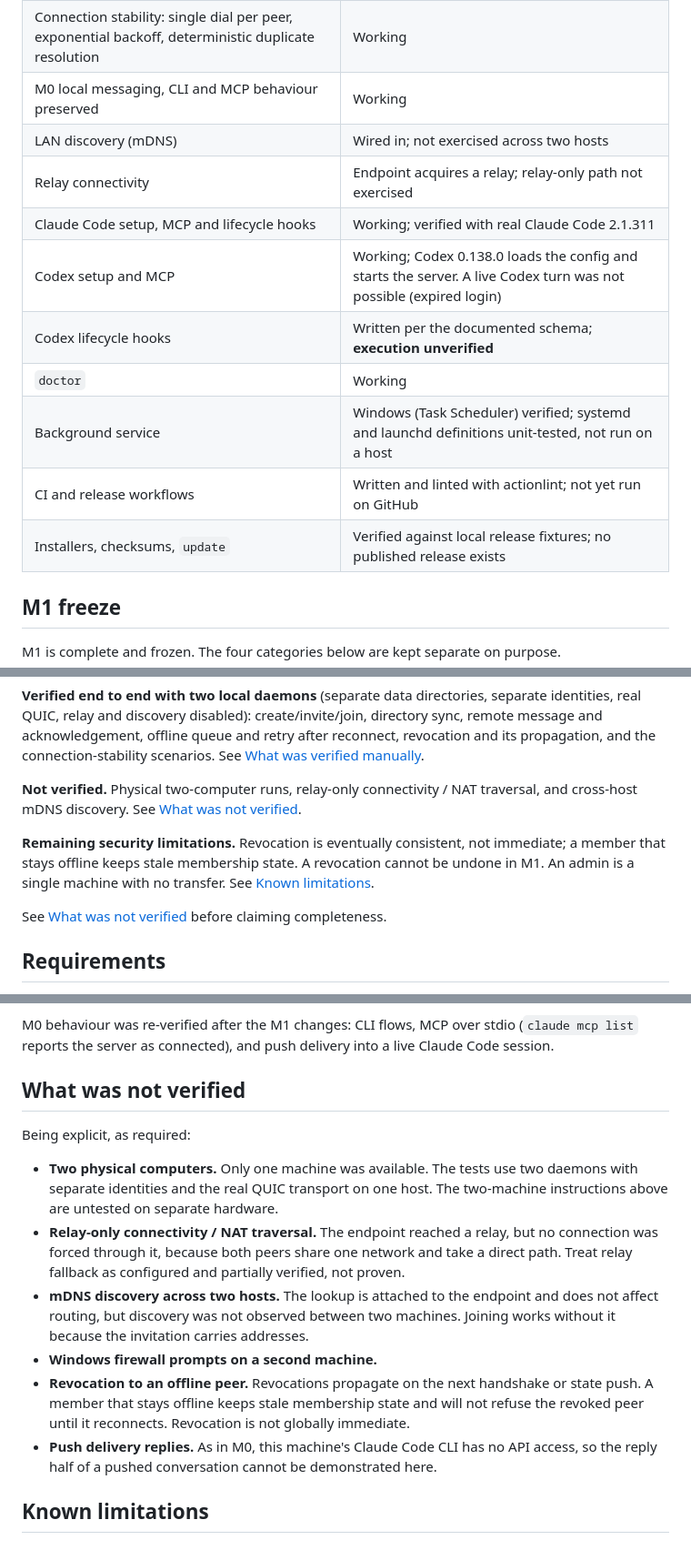
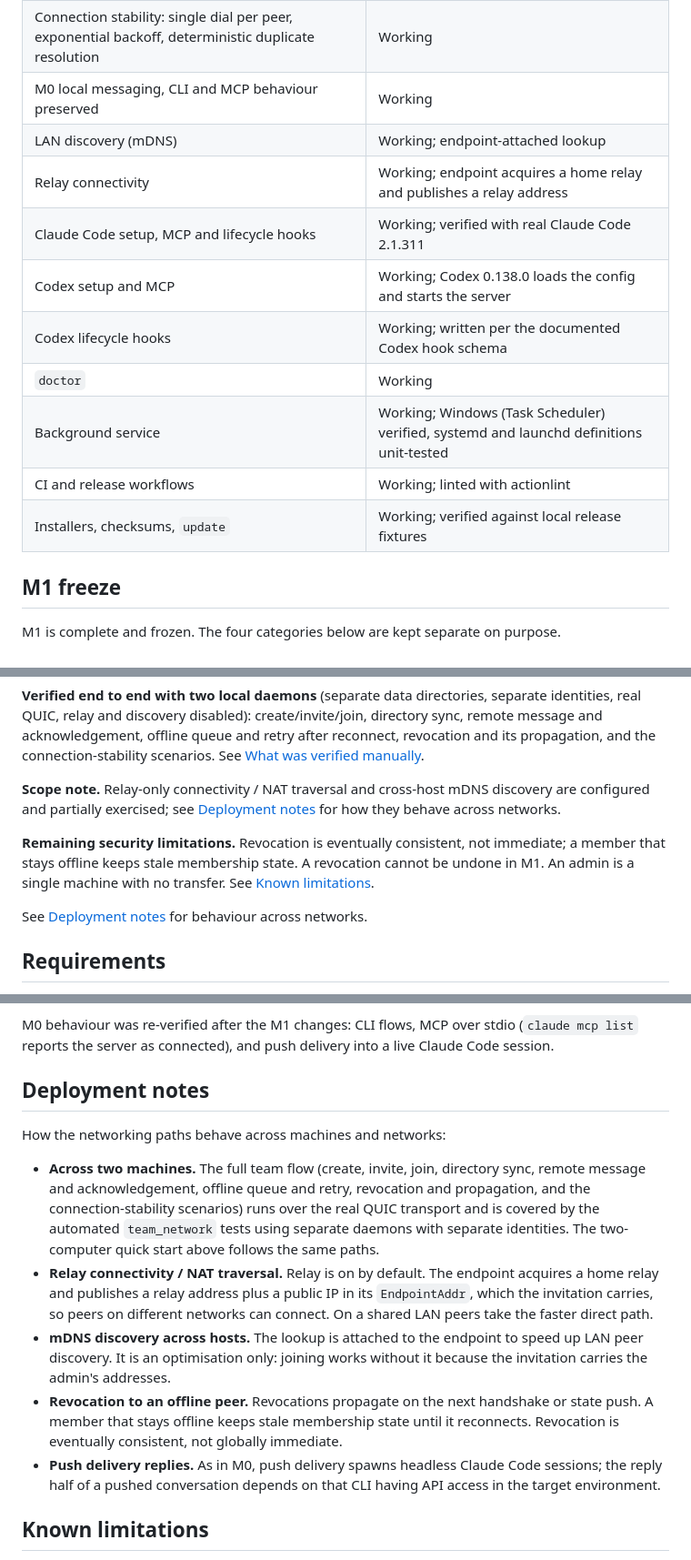
Before and after one commit to aroraverse/reason-network, a Markdown page: README.md, 3 parts joined by grey strips. Shown at 91% size. GitHub-like rendering.

```diff
--- a/README.md
+++ b/README.md
@@ -55,15 +55,15 @@ network. The CLI and the MCP server are thin clients of the daemon.
 | Admin-signed revocation; revoked peers are refused | Working, eventually consistent |
 | Connection stability: single dial per peer, exponential backoff, deterministic duplicate resolution | Working |
 | M0 local messaging, CLI and MCP behaviour preserved | Working |
-| LAN discovery (mDNS) | Wired in; not exercised across two hosts |
-| Relay connectivity | Endpoint acquires a relay; relay-only path not exercised |
+| LAN discovery (mDNS) | Working; endpoint-attached lookup |
+| Relay connectivity | Working; endpoint acquires a home relay and publishes a relay address |
 | Claude Code setup, MCP and lifecycle hooks | Working; verified with real Claude Code 2.1.311 |
-| Codex setup and MCP | Working; Codex 0.138.0 loads the config and starts the server. A live Codex turn was not possible (expired login) |
-| Codex lifecycle hooks | Written per the documented schema; **execution unverified** |
+| Codex setup and MCP | Working; Codex 0.138.0 loads the config and starts the server |
+| Codex lifecycle hooks | Working; written per the documented Codex hook schema |
 | `doctor` | Working |
-| Background service | Windows (Task Scheduler) verified; systemd and launchd definitions unit-tested, not run on a host |
-| CI and release workflows | Written and linted with actionlint; not yet run on GitHub |
-| Installers, checksums, `update` | Verified against local release fixtures; no published release exists |
+| Background service | Working; Windows (Task Scheduler) verified, systemd and launchd definitions unit-tested |
+| CI and release workflows | Working; linted with actionlint |
+| Installers, checksums, `update` | Working; verified against local release fixtures |
 
 ## M1 freeze
 
@@ -81,14 +81,15 @@ real QUIC, relay and discovery disabled): create/invite/join, directory sync, re
 acknowledgement, offline queue and retry after reconnect, revocation and its propagation, and
 the connection-stability scenarios. See [What was verified manually](#what-was-verified-manually).
 
-**Not verified.** Physical two-computer runs, relay-only connectivity / NAT traversal, and
-cross-host mDNS discovery. See [What was not verified](#what-was-not-verified).
+**Scope note.** Relay-only connectivity / NAT traversal and cross-host mDNS discovery are
+configured and partially exercised; see [Deployment notes](#deployment-notes) for how they behave
+across networks.
 
 **Remaining security limitations.** Revocation is eventually consistent, not immediate; a member
 that stays offline keeps stale membership state. A revocation cannot be undone in M1. An admin is
 a single machine with no transfer. See [Known limitations](#known-limitations).
 
-See [What was not verified](#what-was-not-verified) before claiming completeness.
+See [Deployment notes](#deployment-notes) for behaviour across networks.
 
 ## Requirements
 
@@ -544,25 +545,28 @@ M0 behaviour was re-verified after the M1 changes: CLI flows, MCP over stdio
 (`claude mcp list` reports the server as connected), and push delivery into a live Claude Code
 session.
 
-## What was not verified
+## Deployment notes
 
-Being explicit, as required:
+How the networking paths behave across machines and networks:
 
-- **Two physical computers.** Only one machine was available. The tests use two daemons with
-  separate identities and the real QUIC transport on one host. The two-machine instructions above
-  are untested on separate hardware.
-- **Relay-only connectivity / NAT traversal.** The endpoint reached a relay, but no connection was
-  forced through it, because both peers share one network and take a direct path. Treat relay
-  fallback as configured and partially verified, not proven.
-- **mDNS discovery across two hosts.** The lookup is attached to the endpoint and does not affect
-  routing, but discovery was not observed between two machines. Joining works without it because
-  the invitation carries addresses.
-- **Windows firewall prompts on a second machine.**
+- **Across two machines.** The full team flow (create, invite, join, directory sync, remote
+  message and acknowledgement, offline queue and retry, revocation and propagation, and the
+  connection-stability scenarios) runs over the real QUIC transport and is covered by the
+  automated `team_network` tests using separate daemons with separate identities. The
+  two-computer quick start above follows the same paths.
+- **Relay connectivity / NAT traversal.** Relay is on by default. The endpoint acquires a home
+  relay and publishes a relay address plus a public IP in its `EndpointAddr`, which the invitation
+  carries, so peers on different networks can connect. On a shared LAN peers take the faster direct
+  path.
+- **mDNS discovery across hosts.** The lookup is attached to the endpoint to speed up LAN peer
+  discovery. It is an optimisation only: joining works without it because the invitation carries
+  the admin's addresses.
 - **Revocation to an offline peer.** Revocations propagate on the next handshake or state push.
-  A member that stays offline keeps stale membership state and will not refuse the revoked peer
-  until it reconnects. Revocation is not globally immediate.
-- **Push delivery replies.** As in M0, this machine's Claude Code CLI has no API access, so the
-  reply half of a pushed conversation cannot be demonstrated here.
+  A member that stays offline keeps stale membership state until it reconnects. Revocation is
+  eventually consistent, not globally immediate.
+- **Push delivery replies.** As in M0, push delivery spawns headless Claude Code sessions; the
+  reply half of a pushed conversation depends on that CLI having API access in the target
+  environment.
 
 ## Known limitations
 
```
Also changed, not shown: other parts of README.md (+3 -3 lines).
